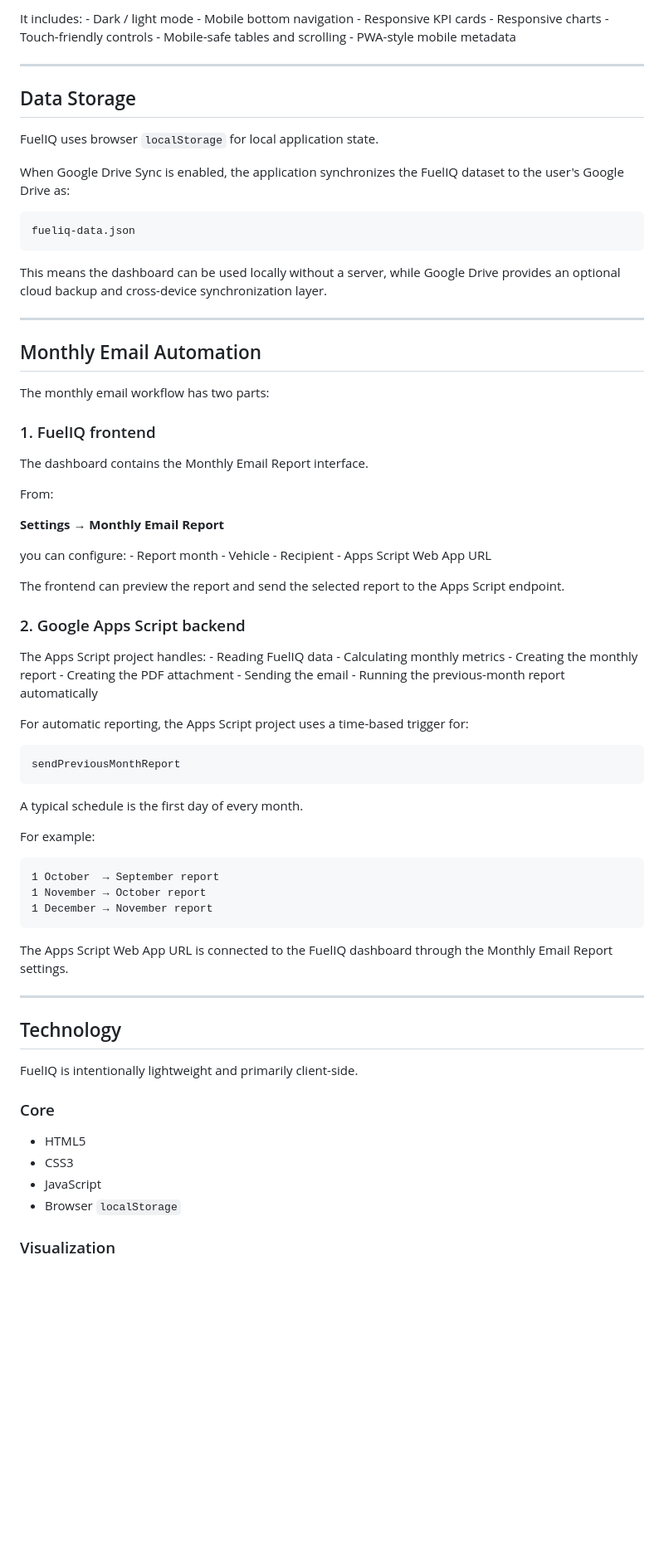
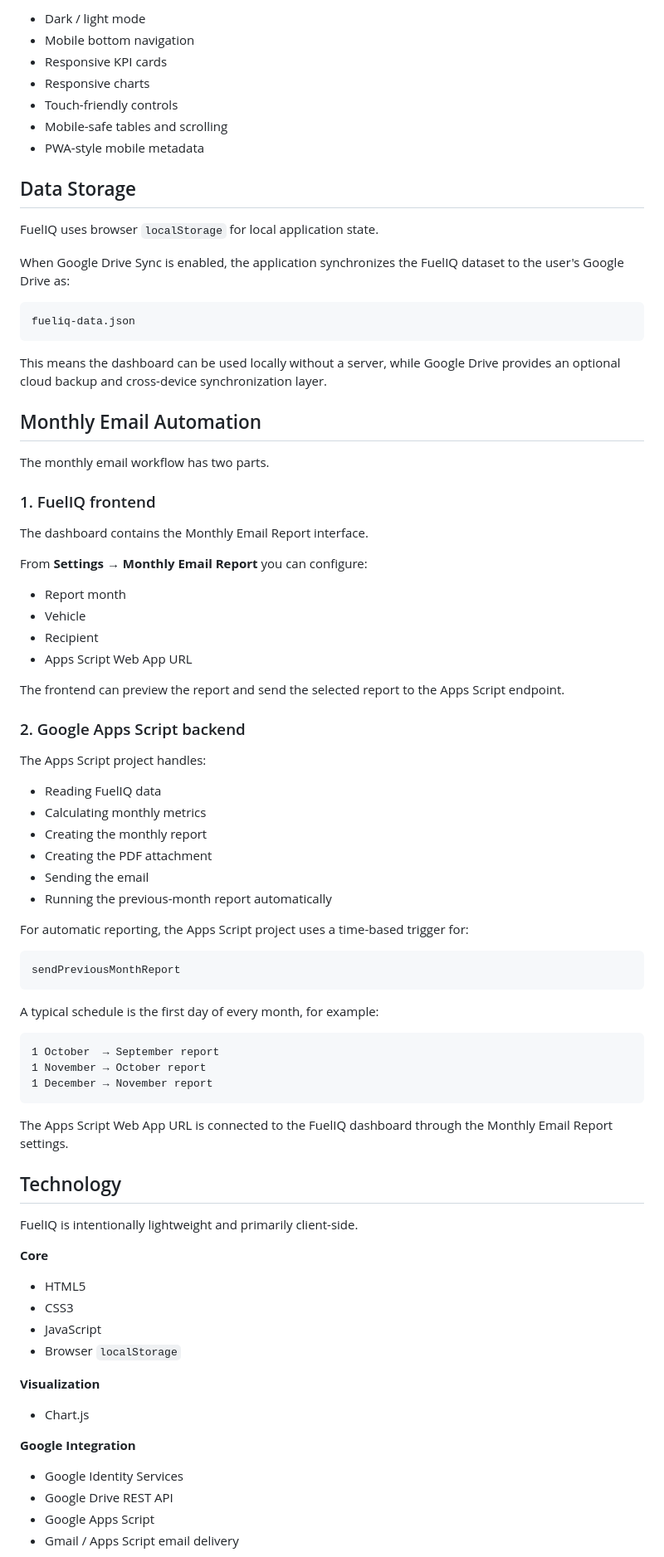
Before and after one commit to Biseshkrmahato/Fuel, a Markdown page: README.md, the part around one of its changes. Shown at 83% size. Drawn GitHub-style; blank space fills up the shorter version.

````diff
--- a/README.md
+++ b/README.md
@@ -112,84 +154,84 @@ FuelIQ is designed for desktop, tablet and mobile use.
 
-It includes: - Dark / light mode - Mobile bottom navigation - Responsive
-KPI cards - Responsive charts - Touch-friendly controls - Mobile-safe
-tables and scrolling - PWA-style mobile metadata
-
-------------------------------------------------------------------------
+- Dark / light mode
+- Mobile bottom navigation
+- Responsive KPI cards
+- Responsive charts
+- Touch-friendly controls
+- Mobile-safe tables and scrolling
+- PWA-style mobile metadata
 
 ## Data Storage
 
 FuelIQ uses browser `localStorage` for local application state.
 
-When Google Drive Sync is enabled, the application synchronizes the
-FuelIQ dataset to the user's Google Drive as:
+When Google Drive Sync is enabled, the application synchronizes the FuelIQ dataset to the user's Google Drive as:
 
-``` text
+```text
 fueliq-data.json
 ```
 
-This means the dashboard can be used locally without a server, while
-Google Drive provides an optional cloud backup and cross-device
-synchronization layer.
-
-------------------------------------------------------------------------
+This means the dashboard can be used locally without a server, while Google Drive provides an optional cloud backup and cross-device synchronization layer.
 
 ## Monthly Email Automation
 
-The monthly email workflow has two parts:
+The monthly email workflow has two parts.
 
 ### 1. FuelIQ frontend
 
 The dashboard contains the Monthly Email Report interface.
 
-From:
+From **Settings → Monthly Email Report** you can configure:
 
-**Settings → Monthly Email Report**
+- Report month
+- Vehicle
+- Recipient
+- Apps Script Web App URL
 
-you can configure: - Report month - Vehicle - Recipient - Apps Script
-Web App URL
-
-The frontend can preview the report and send the selected report to the
-Apps Script endpoint.
+The frontend can preview the report and send the selected report to the Apps Script endpoint.
 
 ### 2. Google Apps Script backend
 
-The Apps Script project handles: - Reading FuelIQ data - Calculating
-monthly metrics - Creating the monthly report - Creating the PDF
-attachment - Sending the email - Running the previous-month report
-automatically
+The Apps Script project handles:
 
-For automatic reporting, the Apps Script project uses a time-based
-trigger for:
+- Reading FuelIQ data
+- Calculating monthly metrics
+- Creating the monthly report
+- Creating the PDF attachment
+- Sending the email
+- Running the previous-month report automatically
 
-``` text
+For automatic reporting, the Apps Script project uses a time-based trigger for:
+
+```text
 sendPreviousMonthReport
 ```
 
-A typical schedule is the first day of every month.
+A typical schedule is the first day of every month, for example:
 
-For example:
-
-``` text
+```text
 1 October  → September report
 1 November → October report
 1 December → November report
 ```
 
-The Apps Script Web App URL is connected to the FuelIQ dashboard through
-the Monthly Email Report settings.
-
-------------------------------------------------------------------------
+The Apps Script Web App URL is connected to the FuelIQ dashboard through the Monthly Email Report settings.
 
 ## Technology
 
 FuelIQ is intentionally lightweight and primarily client-side.
 
-### Core
+**Core**
+- HTML5
+- CSS3
+- JavaScript
+- Browser `localStorage`
 
--   HTML5
--   CSS3
--   JavaScript
--   Browser `localStorage`
+**Visualization**
+- Chart.js
 
-### Visualization
+**Google Integration**
+- Google Identity Services
+- Google Drive REST API
+- Google Apps Script
+- Gmail / Apps Script email delivery
 
````
Also changed, not shown: other parts of README.md (+152 -162 lines).
